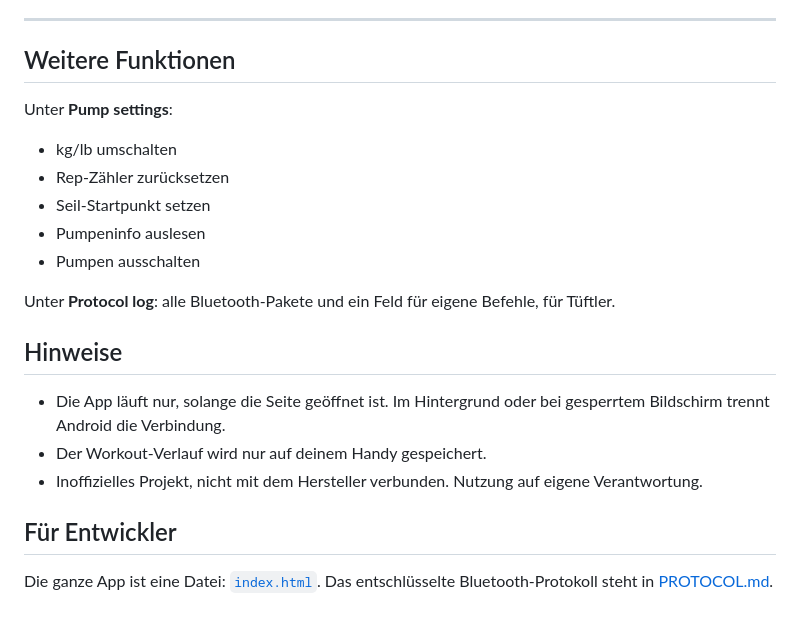
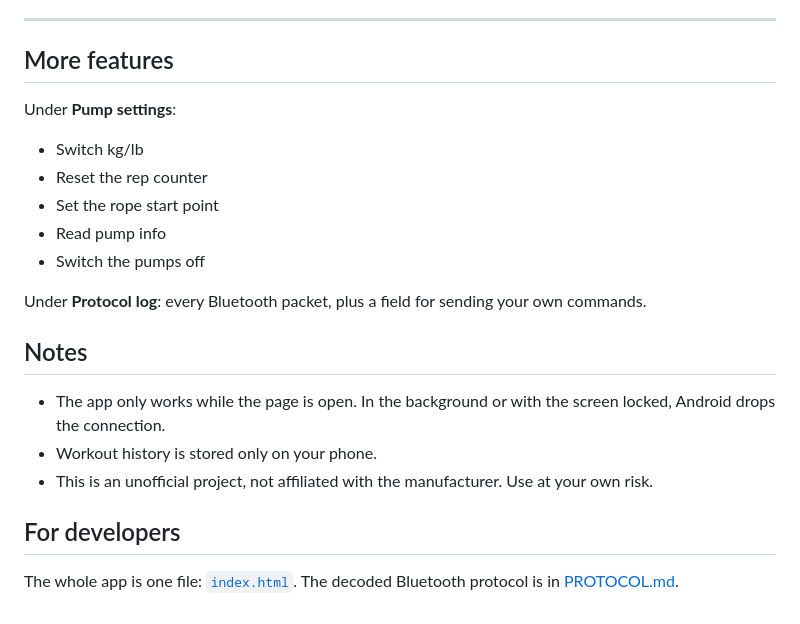
Before and after one commit to ChrGri/Pumpdeck, a Markdown page: README.md, the part around one of its changes. GitHub-like rendering.

```diff
--- a/README.md
+++ b/README.md
@@ -55,21 +58,21 @@ Wenn **Rope out** nicht genau stimmt: **Pump settings** → **Rope calibration**
 
 ---
 
-## Weitere Funktionen
+## More features
 
-Unter **Pump settings**:
-- kg/lb umschalten
-- Rep-Zähler zurücksetzen
-- Seil-Startpunkt setzen
-- Pumpeninfo auslesen
-- Pumpen ausschalten
+Under **Pump settings**:
+- Switch kg/lb
+- Reset the rep counter
+- Set the rope start point
+- Read pump info
+- Switch the pumps off
 
-Unter **Protocol log**: alle Bluetooth-Pakete und ein Feld für eigene Befehle, für Tüftler.
+Under **Protocol log**: every Bluetooth packet, plus a field for sending your own commands.
 
-## Hinweise
-- Die App läuft nur, solange die Seite geöffnet ist. Im Hintergrund oder bei gesperrtem Bildschirm trennt Android die Verbindung.
-- Der Workout-Verlauf wird nur auf deinem Handy gespeichert.
-- Inoffizielles Projekt, nicht mit dem Hersteller verbunden. Nutzung auf eigene Verantwortung.
+## Notes
+- The app only works while the page is open. In the background or with the screen locked, Android drops the connection.
+- Workout history is stored only on your phone.
+- This is an unofficial project, not affiliated with the manufacturer. Use at your own risk.
 
-## Für Entwickler
-Die ganze App ist eine Datei: [`index.html`](index.html). Das entschlüsselte Bluetooth-Protokoll steht in [PROTOCOL.md](PROTOCOL.md).
+## For developers
+The whole app is one file: [`index.html`](index.html). The decoded Bluetooth protocol is in [PROTOCOL.md](PROTOCOL.md).
```
Also changed, not shown: other parts of README.md (+37 -34 lines).
